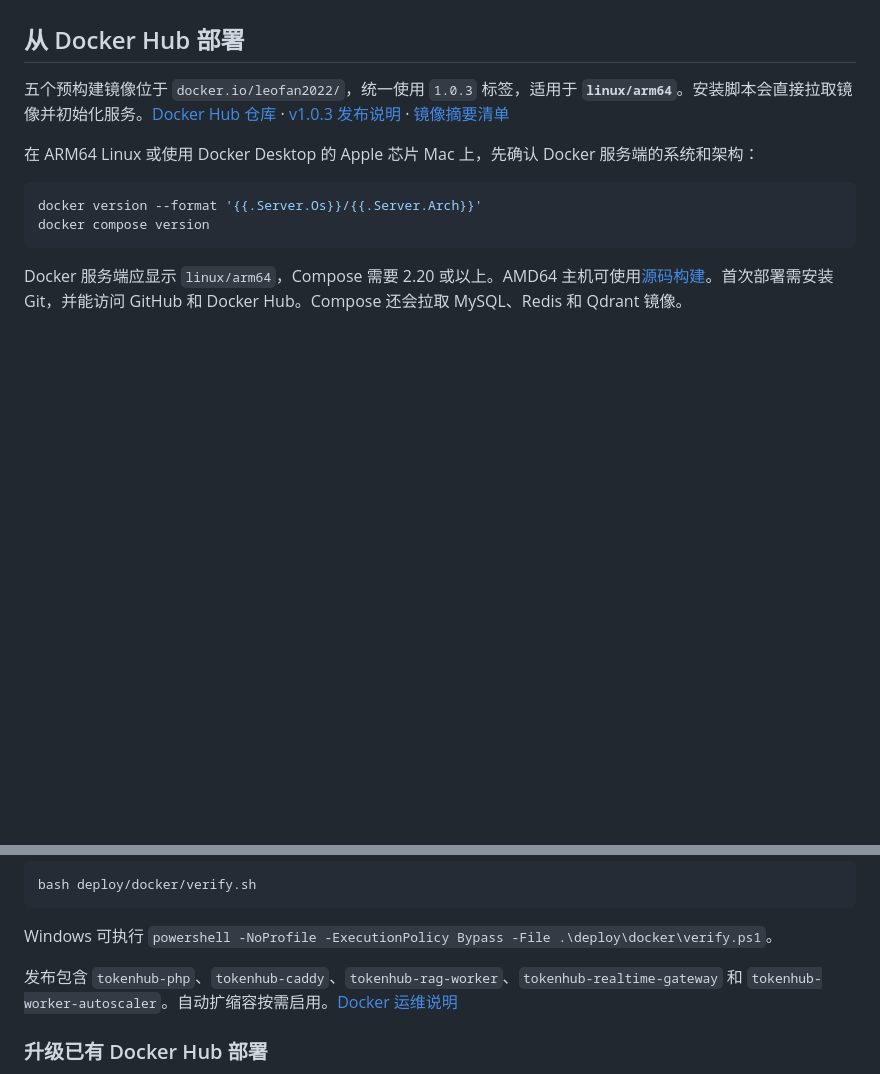
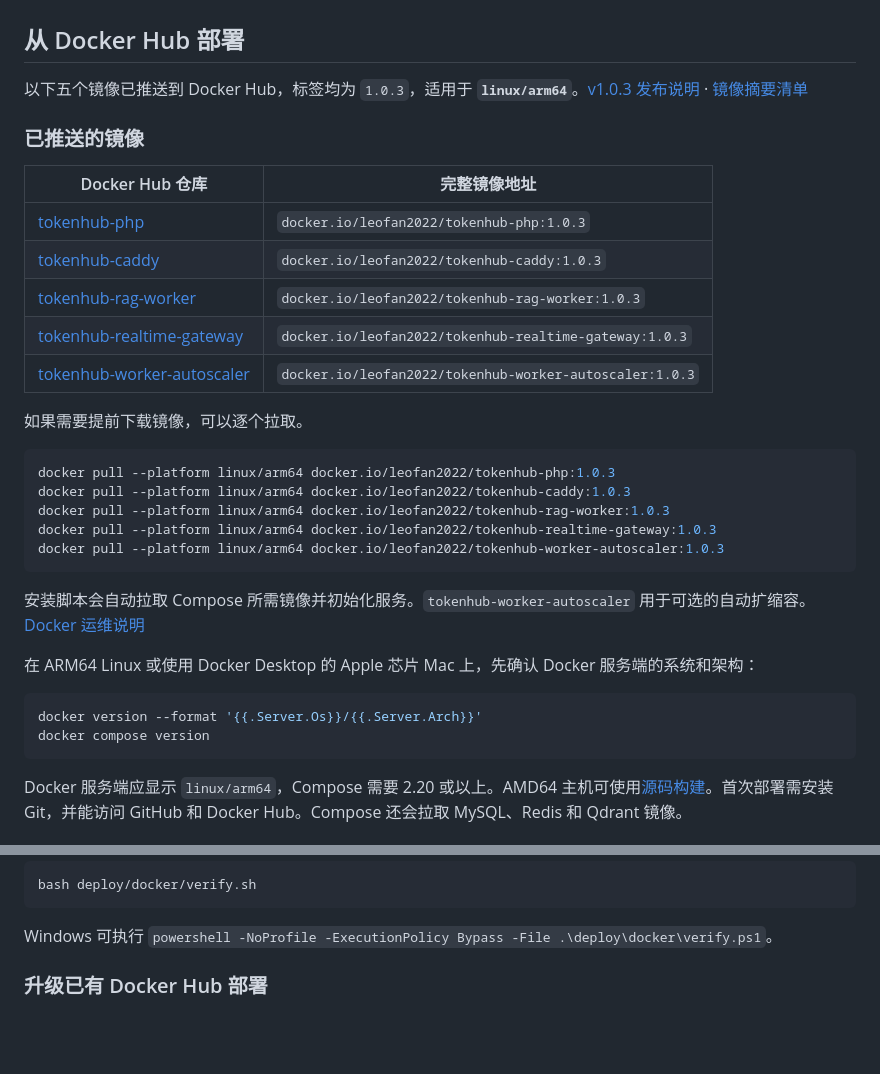
Before and after one commit to QianqianTech/Tokenhub, a Markdown page: docs/deployment/README.md, 2 parts joined by grey strips. Drawn GitHub-style; blank space fills up the shorter version.

Commit message:
docs: list the published Docker Hub image repositories

````diff
--- a/docs/deployment/README.md
+++ b/docs/deployment/README.md
@@ -21,7 +21,29 @@ TokenHub 提供两种交付方式，两者使用同一套安装逻辑（`bin/ins
 
 ## 从 Docker Hub 部署
 
-五个预构建镜像位于 `docker.io/leofan2022/`，统一使用 `1.0.3` 标签，适用于 **`linux/arm64`**。安装脚本会直接拉取镜像并初始化服务。[Docker Hub 仓库](https://hub.docker.com/u/leofan2022) · [v1.0.3 发布说明](https://github.com/QianqianTech/Tokenhub/releases/tag/v1.0.3) · [镜像摘要清单](https://github.com/QianqianTech/Tokenhub/releases/download/v1.0.3/docker-hub-digests.tsv)
+以下五个镜像已推送到 Docker Hub，标签均为 `1.0.3`，适用于 **`linux/arm64`**。[v1.0.3 发布说明](https://github.com/QianqianTech/Tokenhub/releases/tag/v1.0.3) · [镜像摘要清单](https://github.com/QianqianTech/Tokenhub/releases/download/v1.0.3/docker-hub-digests.tsv)
+
+### 已推送的镜像
+
+| Docker Hub 仓库 | 完整镜像地址 |
+| --- | --- |
+| [tokenhub-php](https://hub.docker.com/r/leofan2022/tokenhub-php/tags?name=1.0.3) | `docker.io/leofan2022/tokenhub-php:1.0.3` |
+| [tokenhub-caddy](https://hub.docker.com/r/leofan2022/tokenhub-caddy/tags?name=1.0.3) | `docker.io/leofan2022/tokenhub-caddy:1.0.3` |
+| [tokenhub-rag-worker](https://hub.docker.com/r/leofan2022/tokenhub-rag-worker/tags?name=1.0.3) | `docker.io/leofan2022/tokenhub-rag-worker:1.0.3` |
+| [tokenhub-realtime-gateway](https://hub.docker.com/r/leofan2022/tokenhub-realtime-gateway/tags?name=1.0.3) | `docker.io/leofan2022/tokenhub-realtime-gateway:1.0.3` |
+| [tokenhub-worker-autoscaler](https://hub.docker.com/r/leofan2022/tokenhub-worker-autoscaler/tags?name=1.0.3) | `docker.io/leofan2022/tokenhub-worker-autoscaler:1.0.3` |
+
+如果需要提前下载镜像，可以逐个拉取。
+
+```bash
+docker pull --platform linux/arm64 docker.io/leofan2022/tokenhub-php:1.0.3
+docker pull --platform linux/arm64 docker.io/leofan2022/tokenhub-caddy:1.0.3
+docker pull --platform linux/arm64 docker.io/leofan2022/tokenhub-rag-worker:1.0.3
+docker pull --platform linux/arm64 docker.io/leofan2022/tokenhub-realtime-gateway:1.0.3
+docker pull --platform linux/arm64 docker.io/leofan2022/tokenhub-worker-autoscaler:1.0.3
+```
+
+安装脚本会自动拉取 Compose 所需镜像并初始化服务。`tokenhub-worker-autoscaler` 用于可选的自动扩缩容。[Docker 运维说明](../../deploy/docker/README.md#可选按队列长度自动扩缩-worker)
 
 在 ARM64 Linux 或使用 Docker Desktop 的 Apple 芯片 Mac 上，先确认 Docker 服务端的系统和架构：
 
@@ -66,8 +88,6 @@ bash deploy/docker/verify.sh
 ```
 
 Windows 可执行 `powershell -NoProfile -ExecutionPolicy Bypass -File .\deploy\docker\verify.ps1`。
-
-发布包含 `tokenhub-php`、`tokenhub-caddy`、`tokenhub-rag-worker`、`tokenhub-realtime-gateway` 和 `tokenhub-worker-autoscaler`。自动扩缩容按需启用。[Docker 运维说明](../../deploy/docker/README.md#可选按队列长度自动扩缩-worker)
 
 ### 升级已有 Docker Hub 部署
 
````
Also changed, not shown: README.md (+12 -2 lines).
